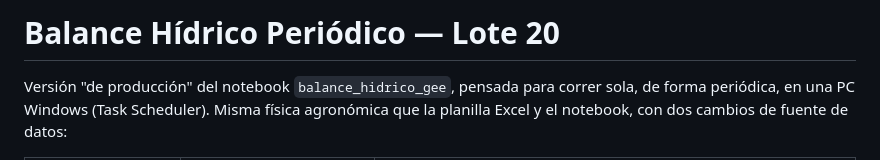
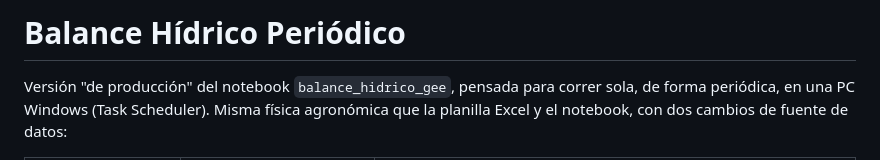
Before and after one commit to diegopons/balance-hidrico-lote20, a Markdown page: README.md, the part around the change. GitHub-like rendering.

Commit message:
Update project title in README.md

```diff
--- a/README.md
+++ b/README.md
@@ -1,4 +1,4 @@
-# Balance Hídrico Periódico — Lote 20
+# Balance Hídrico Periódico
 
 Versión "de producción" del notebook `balance_hidrico_gee`, pensada para
 correr sola, de forma periódica, en una PC Windows (Task Scheduler). Misma
```
